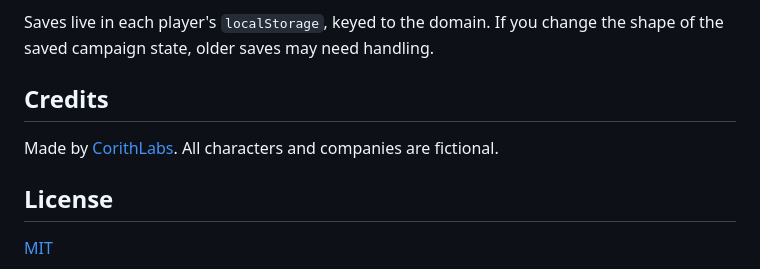
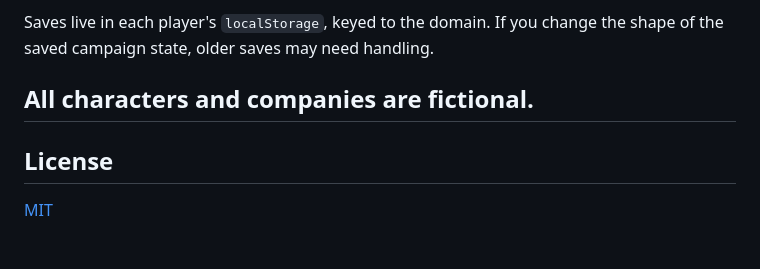
Before and after one commit to CorithLabs/pm-simulator, a Markdown page: README.md, the part around the change. GitHub-like rendering; blank space fills up the shorter version.

Commit message:
Remove credits and clarify fictional content
Removed credits section and clarified that all characters and companies are fictional.

```diff
--- a/README.md
+++ b/README.md
@@ -71,10 +71,7 @@ Any static host works. On Vercel, import the repo with no framework and no build
 
 Saves live in each player's `localStorage`, keyed to the domain. If you change the shape of the saved campaign state, older saves may need handling.
 
-## Credits
-
-Made by [CorithLabs](https://github.com/CorithLabs).
-All characters and companies are fictional.
+## All characters and companies are fictional.
 
 ## License
 
```
